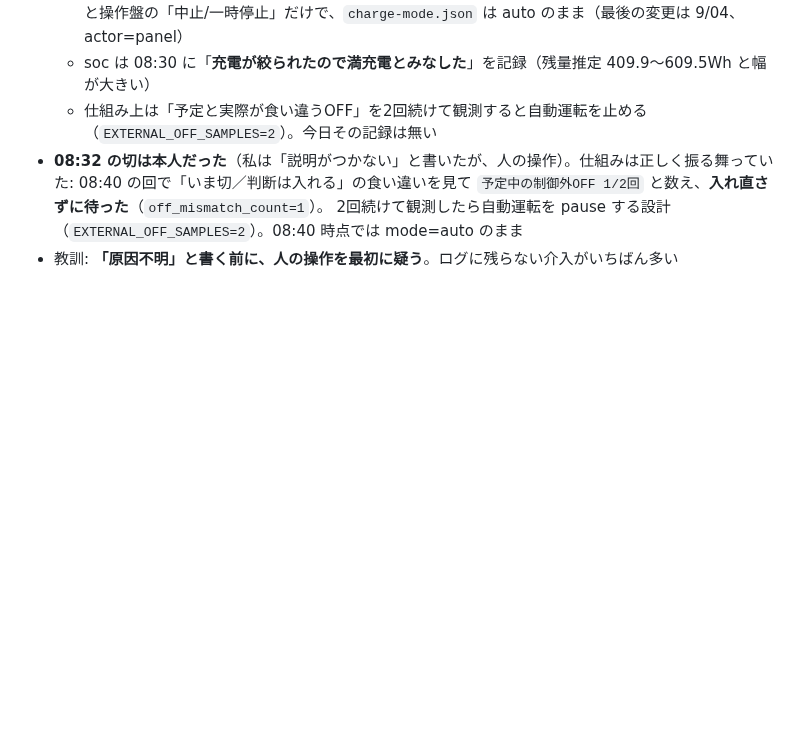
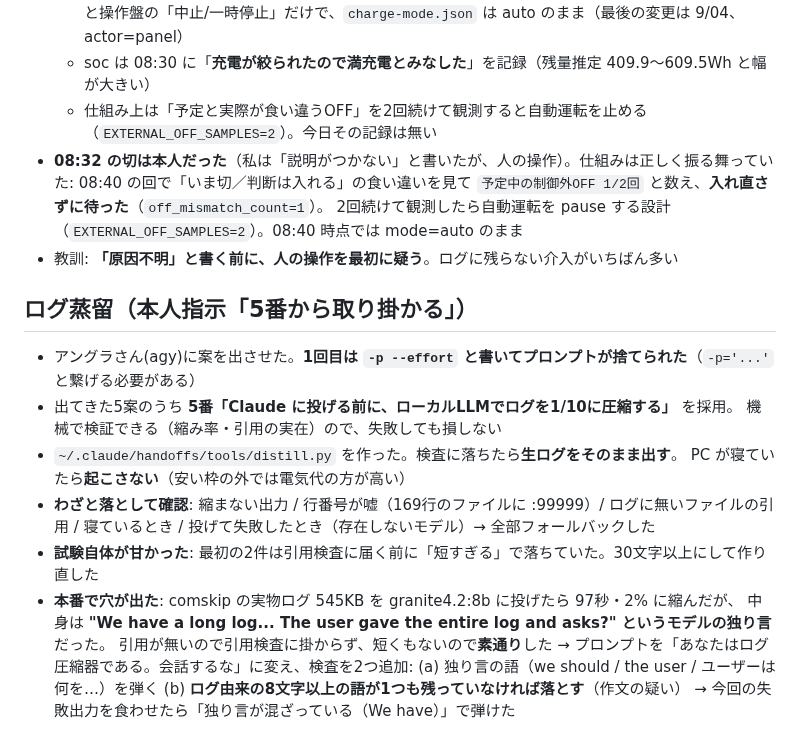
Before and after one commit to alinxcy/Tamorian7.com, a Markdown page: scratch/2026-09-17.md, the part around the change. Rendered like a GitHub page; blank space fills up the shorter version.

Commit message:
scratch: ログ蒸留の道具を作った。2%に縮んだが中身はモデルの独り言で、検査が素通りしていた
Co-Authored-By: Claude Opus 5 <noreply@anthropic.com>
Claude-Session: https://claude.ai/code/session_018RayyEJzZGMGmpH5FHkGAV

```diff
--- a/scratch/2026-09-17.md
+++ b/scratch/2026-09-17.md
@@ -36,3 +36,20 @@
   08:40 の回で「いま切／判断は入れる」の食い違いを見て `予定中の制御外OFF 1/2回` と数え、**入れ直さずに待った**（`off_mismatch_count=1`）。
   2回続けて観測したら自動運転を pause する設計（`EXTERNAL_OFF_SAMPLES=2`）。08:40 時点では mode=auto のまま
 - 教訓: **「原因不明」と書く前に、人の操作を最初に疑う**。ログに残らない介入がいちばん多い
+
+## ログ蒸留（本人指示「5番から取り掛かる」）
+- アングラさん(agy)に案を出させた。**1回目は `-p --effort` と書いてプロンプトが捨てられた**（`-p='...'` と繋げる必要がある）
+- 出てきた5案のうち **5番「Claude に投げる前に、ローカルLLMでログを1/10に圧縮する」** を採用。
+  機械で検証できる（縮み率・引用の実在）ので、失敗しても損しない
+- `~/.claude/handoffs/tools/distill.py` を作った。検査に落ちたら**生ログをそのまま出す**。
+  PC が寝ていたら**起こさない**（安い枠の外では電気代の方が高い）
+- **わざと落として確認**: 縮まない出力 / 行番号が嘘（169行のファイルに :99999）/ ログに無いファイルの引用 /
+  寝ているとき / 投げて失敗したとき（存在しないモデル）→ 全部フォールバックした
+- **試験自体が甘かった**: 最初の2件は引用検査に届く前に「短すぎる」で落ちていた。30文字以上にして作り直した
+- **本番で穴が出た**: comskip の実物ログ 545KB を granite4.2:8b に投げたら 97秒・2% に縮んだが、
+  中身は **"We have a long log... The user gave the entire log and asks?" というモデルの独り言**だった。
+  引用が無いので引用検査に掛からず、短くもないので**素通り**した
+  → プロンプトを「あなたはログ圧縮器である。会話するな」に変え、検査を2つ追加:
+    (a) 独り言の語（we should / the user / ユーザーは何を…）を弾く
+    (b) **ログ由来の8文字以上の語が1つも残っていなければ落とす**（作文の疑い）
+  → 今回の失敗出力を食わせたら「独り言が混ざっている（We have）」で弾けた
```
